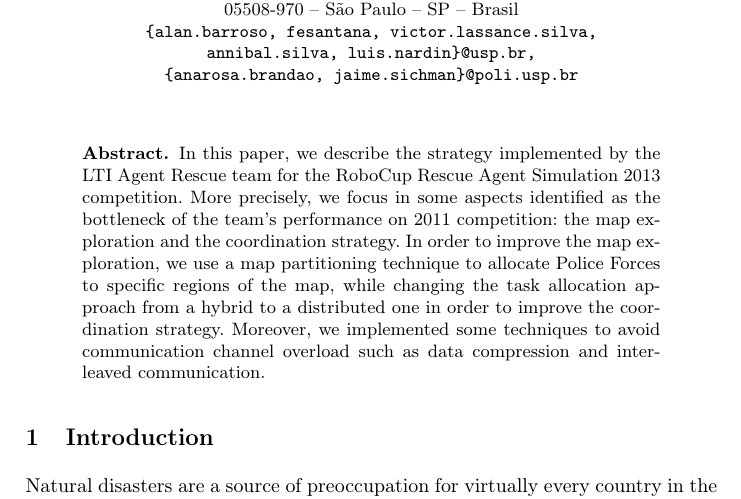
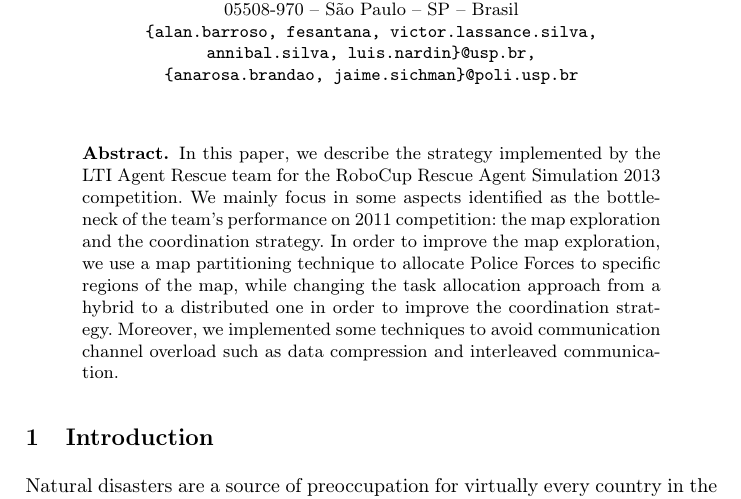
Before and after one commit to vlassance/tcc-docs, a LaTeX paper (tdp-robocup_2013_v1.2.tex): part of page 1 of 8, cut so that both start at the same text. Compiled offline with pdfLaTeX.

Commit message:
Commit alan

```diff
--- a/tdp-robocup_2013_v1.2.tex
+++ b/tdp-robocup_2013_v1.2.tex
@@ -27,7 +27,7 @@
 %%
 \begin{abstract}
 %%
-In this paper, we describe the strategy implemented by the LTI Agent Rescue team for the RoboCup Rescue Agent Simulation 2013 competition. More precisely, we focus in some aspects identified as the bottleneck of the team's performance on 2011 competition: the map exploration and the coordination strategy. In order to improve the map exploration, we use a map partitioning technique to allocate Police Forces to specific regions of the map, while changing the task allocation approach from a hybrid to a distributed one in order to improve the coordination strategy. Moreover, we implemented some techniques to avoid communication channel overload such as data compression and interleaved communication.
+In this paper, we describe the strategy implemented by the LTI Agent Rescue team for the RoboCup Rescue Agent Simulation 2013 competition. We mainly focus in some aspects identified as the bottleneck of the team's performance on 2011 competition: the map exploration and the coordination strategy. In order to improve the map exploration, we use a map partitioning technique to allocate Police Forces to specific regions of the map, while changing the task allocation approach from a hybrid to a distributed one in order to improve the coordination strategy. Moreover, we implemented some techniques to avoid communication channel overload such as data compression and interleaved communication.
 %%
 \end{abstract}
 %%
```
